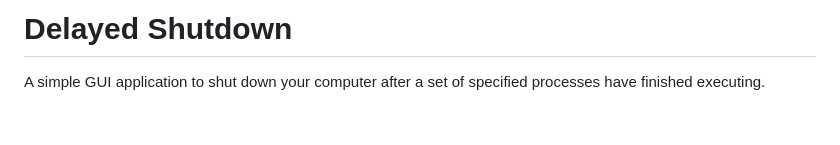
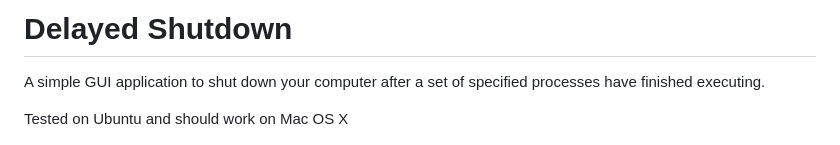
Before and after one commit to arrase/delayed-shutdown, a Markdown page: README.md, the part around the change. Rendered like a GitHub page; blank space fills up the shorter version.

Commit message:
Actualizar README.md

```diff
--- a/README.md
+++ b/README.md
@@ -1,6 +1,8 @@
 # Delayed Shutdown
 
 A simple GUI application to shut down your computer after a set of specified processes have finished executing.
+
+Tested on Ubuntu and should work on Mac OS X
 
 ![Application Screenshot](screenshot.png)
 
```
